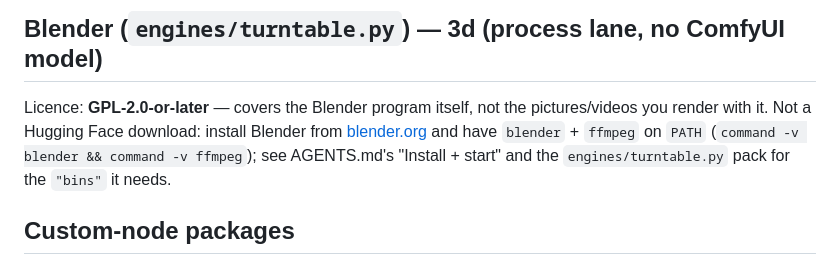
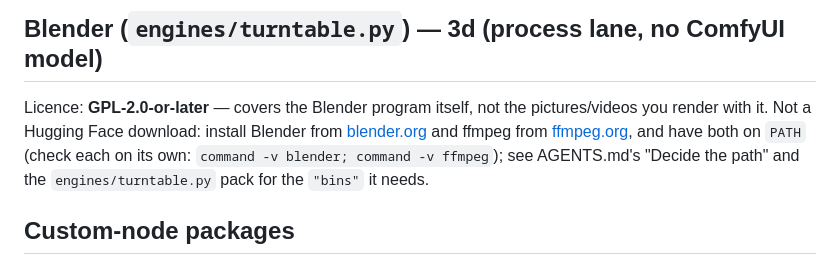
Before and after one commit to Platano78/black-wire-forge, a Markdown page: docs/MODELS.md, the part around the change. GitHub-like rendering.

Commit message:
MODELS.md: check blender and ffmpeg each on their own, as AGENTS.md does
The Blender entry still showed `command -v blender && command -v ffmpeg`,
which never checks ffmpeg when Blender is missing. It now checks each on
its own, links ffmpeg's download beside Blender's, and points at AGENTS.md's
"Decide the path" section, where the no-GPU check actually lives (it said
"Install + start").

Co-Authored-By: Claude Opus 5.5 <noreply@anthropic.com>
Claude-Session: https://claude.ai/code/session_01XzoYE6LMgVtAQb2WDvVKYd

```diff
--- a/docs/MODELS.md
+++ b/docs/MODELS.md
@@ -272,8 +272,9 @@ rule requires the literal substring `trellis` in the path; the upstream file is
 
 Licence: **GPL-2.0-or-later** — covers the Blender program itself, not the pictures/videos you
 render with it. Not a Hugging Face download: install Blender from
-[blender.org](https://www.blender.org/download/) and have `blender` + `ffmpeg` on `PATH`
-(`command -v blender && command -v ffmpeg`); see AGENTS.md's "Install + start" and the
+[blender.org](https://www.blender.org/download/) and ffmpeg from
+[ffmpeg.org](https://ffmpeg.org/download.html), and have both on `PATH` (check each on its own:
+`command -v blender; command -v ffmpeg`); see AGENTS.md's "Decide the path" and the
 `engines/turntable.py` pack for the `"bins"` it needs.
 
 ## Custom-node packages
```
